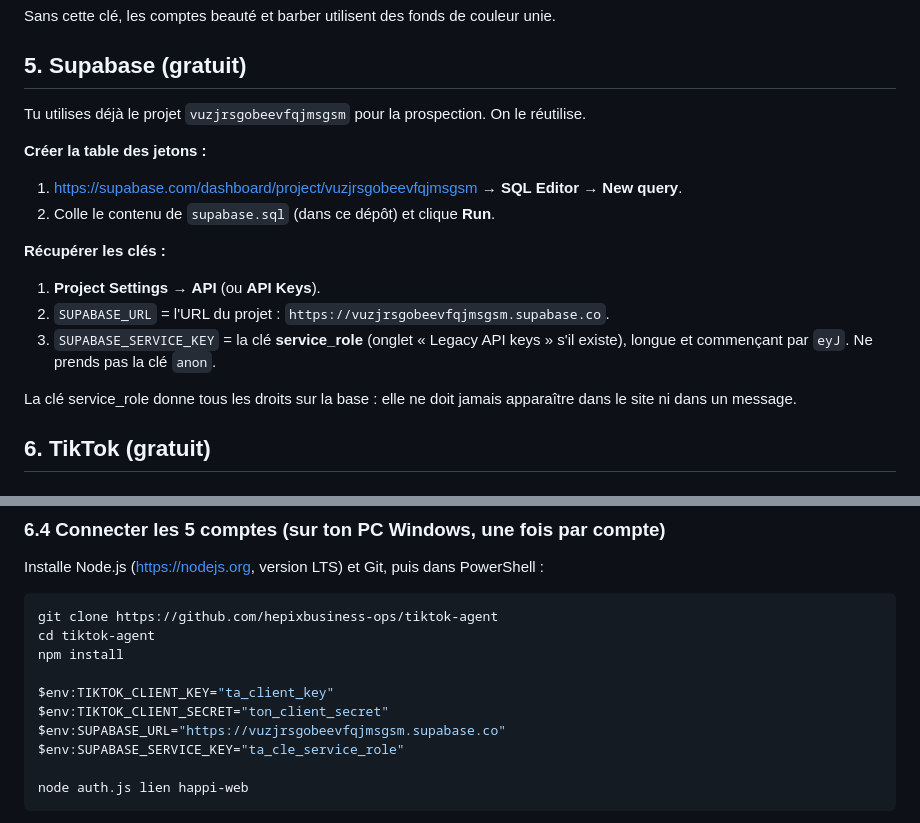
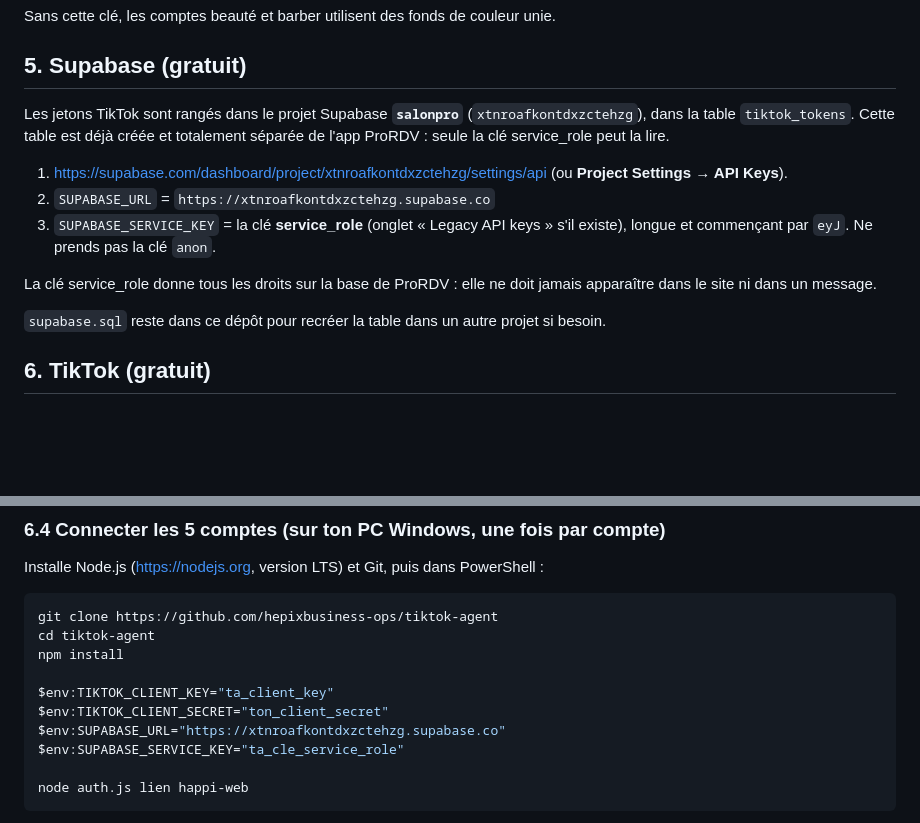
Before and after one commit to hepixbusiness-ops/tiktok-agent, a Markdown page: GUIDE_CLES_API.md, 2 parts joined by grey strips. GitHub-like rendering; blank space fills up the shorter version.

```diff
--- a/GUIDE_CLES_API.md
+++ b/GUIDE_CLES_API.md
@@ -52,18 +52,15 @@ Sans cette clé, les comptes beauté et barber utilisent des fonds de couleur un
 
 ## 5. Supabase (gratuit)
 
-Tu utilises déjà le projet `vuzjrsgobeevfqjmsgsm` pour la prospection. On le réutilise.
+Les jetons TikTok sont rangés dans le projet Supabase **`salonpro`** (`xtnroafkontdxzctehzg`), dans la table `tiktok_tokens`. Cette table est déjà créée et totalement séparée de l'app ProRDV : seule la clé service_role peut la lire.
 
-**Créer la table des jetons :**
-1. https://supabase.com/dashboard/project/vuzjrsgobeevfqjmsgsm → **SQL Editor** → **New query**.
-2. Colle le contenu de `supabase.sql` (dans ce dépôt) et clique **Run**.
-
-**Récupérer les clés :**
-1. **Project Settings** → **API** (ou **API Keys**).
-2. `SUPABASE_URL` = l'URL du projet : `https://vuzjrsgobeevfqjmsgsm.supabase.co`.
+1. https://supabase.com/dashboard/project/xtnroafkontdxzctehzg/settings/api (ou **Project Settings → API Keys**).
+2. `SUPABASE_URL` = `https://xtnroafkontdxzctehzg.supabase.co`
 3. `SUPABASE_SERVICE_KEY` = la clé **service_role** (onglet « Legacy API keys » s'il existe), longue et commençant par `eyJ`. Ne prends pas la clé `anon`.
 
-La clé service_role donne tous les droits sur la base : elle ne doit jamais apparaître dans le site ni dans un message.
+La clé service_role donne tous les droits sur la base de ProRDV : elle ne doit jamais apparaître dans le site ni dans un message.
+
+`supabase.sql` reste dans ce dépôt pour recréer la table dans un autre projet si besoin.
 
 ## 6. TikTok (gratuit)
 
@@ -108,7 +105,7 @@ npm install
 
 $env:TIKTOK_CLIENT_KEY="ta_client_key"
 $env:TIKTOK_CLIENT_SECRET="ton_client_secret"
-$env:SUPABASE_URL="https://vuzjrsgobeevfqjmsgsm.supabase.co"
+$env:SUPABASE_URL="https://xtnroafkontdxzctehzg.supabase.co"
 $env:SUPABASE_SERVICE_KEY="ta_cle_service_role"
 
 node auth.js lien happi-web
```
Also changed, not shown: README.md (+1 -1 lines).
